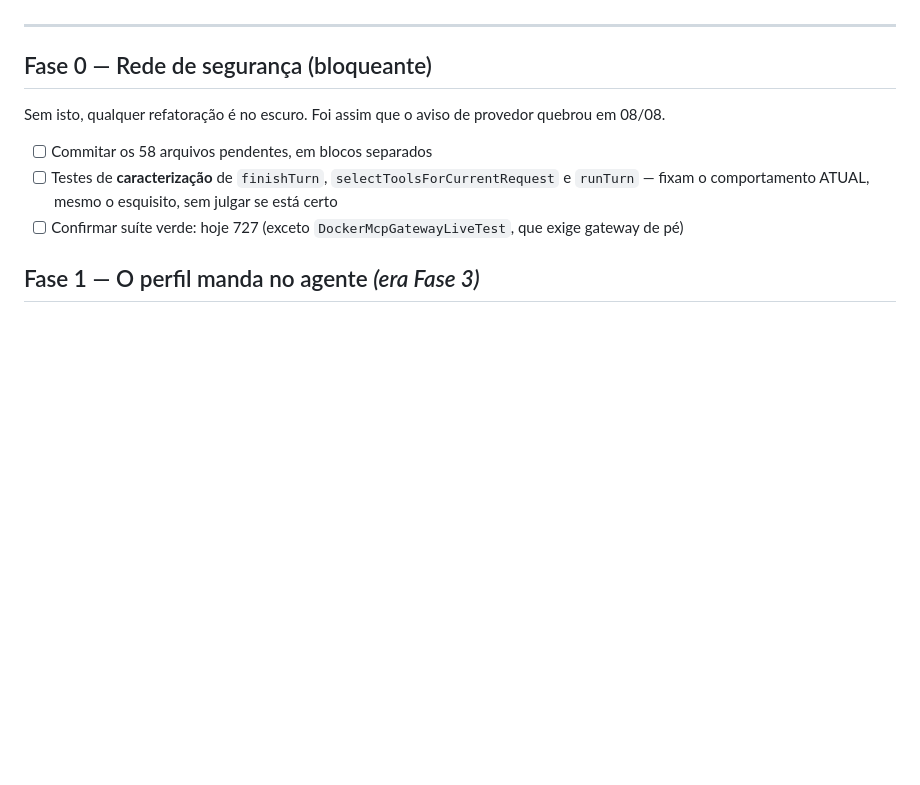
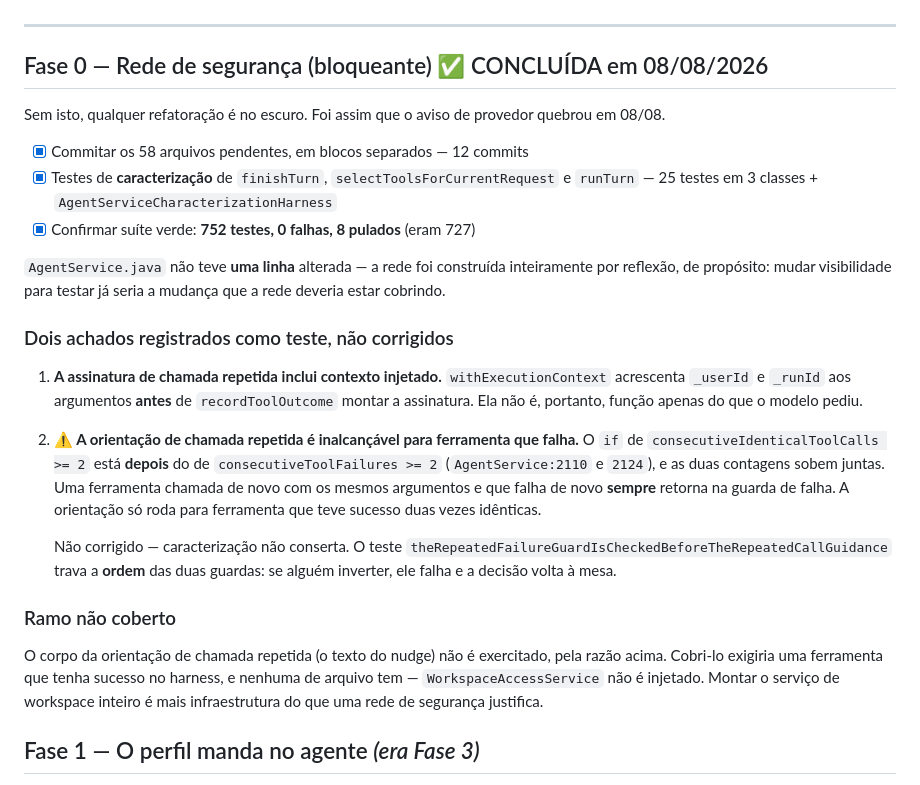
Before and after one commit to SamuckqaDev/avento-ia, a Markdown page: docs/PLANO_AGENTE_CONFIGURAVEL.md, the part around the change. Drawn GitHub-style; blank space fills up the shorter version.

Commit message:
docs: close phase 0 and record what the net found
752 tests, 0 failures, up from 727. AgentService.java unchanged.

Two findings are recorded rather than fixed, because characterization does not
fix - a test describing corrected behaviour detects no regression:

- the repeated-call signature includes _userId and _runId, injected before the
  signature is built;
- the repeated-call guidance is unreachable for a failing tool, because the
  repeated-failure guard is checked first and both counters rise together.

The second one is a real defect and now has a test pinning the order of the two
guards, so inverting them fails the build.

Co-Authored-By: Claude Opus 5 <noreply@anthropic.com>

```diff
--- a/docs/PLANO_AGENTE_CONFIGURAVEL.md
+++ b/docs/PLANO_AGENTE_CONFIGURAVEL.md
@@ -137,14 +137,40 @@ chamador, `num_ctx` descartado na tradução). Decisão do dono, registrada para
 
 ---
 
-## Fase 0 — Rede de segurança (bloqueante)
+## Fase 0 — Rede de segurança (bloqueante) ✅ CONCLUÍDA em 08/08/2026
 
 Sem isto, qualquer refatoração é no escuro. Foi assim que o aviso de provedor quebrou em 08/08.
 
-- [ ] Commitar os 58 arquivos pendentes, em blocos separados
-- [ ] Testes de **caracterização** de `finishTurn`, `selectToolsForCurrentRequest` e `runTurn` —
-      fixam o comportamento ATUAL, mesmo o esquisito, sem julgar se está certo
-- [ ] Confirmar suíte verde: hoje 727 (exceto `DockerMcpGatewayLiveTest`, que exige gateway de pé)
+- [x] Commitar os 58 arquivos pendentes, em blocos separados — 12 commits
+- [x] Testes de **caracterização** de `finishTurn`, `selectToolsForCurrentRequest` e `runTurn` —
+      25 testes em 3 classes + `AgentServiceCharacterizationHarness`
+- [x] Confirmar suíte verde: **752 testes, 0 falhas, 8 pulados** (eram 727)
+
+`AgentService.java` não teve **uma linha** alterada — a rede foi construída inteiramente por
+reflexão, de propósito: mudar visibilidade para testar já seria a mudança que a rede deveria estar
+cobrindo.
+
+### Dois achados registrados como teste, não corrigidos
+
+1. **A assinatura de chamada repetida inclui contexto injetado.** `withExecutionContext` acrescenta
+   `_userId` e `_runId` aos argumentos **antes** de `recordToolOutcome` montar a assinatura. Ela não
+   é, portanto, função apenas do que o modelo pediu.
+2. **⚠️ A orientação de chamada repetida é inalcançável para ferramenta que falha.** O `if` de
+   `consecutiveIdenticalToolCalls >= 2` está **depois** do de `consecutiveToolFailures >= 2`
+   (`AgentService:2110` e `2124`), e as duas contagens sobem juntas. Uma ferramenta chamada de novo
+   com os mesmos argumentos e que falha de novo **sempre** retorna na guarda de falha. A orientação
+   só roda para ferramenta que teve sucesso duas vezes idênticas.
+
+   Não corrigido — caracterização não conserta. O teste
+   `theRepeatedFailureGuardIsCheckedBeforeTheRepeatedCallGuidance` trava a **ordem** das duas
+   guardas: se alguém inverter, ele falha e a decisão volta à mesa.
+
+### Ramo não coberto
+
+O corpo da orientação de chamada repetida (o texto do nudge) não é exercitado, pela razão acima.
+Cobri-lo exigiria uma ferramenta que tenha sucesso no harness, e nenhuma de arquivo tem —
+`WorkspaceAccessService` não é injetado. Montar o serviço de workspace inteiro é mais
+infraestrutura do que uma rede de segurança justifica.
 
 ## Fase 1 — O perfil manda no agente *(era Fase 3)*
 
```
Also changed, not shown: docs/agent-tasks/characterization-agent-core.md (+19 -0 lines).
